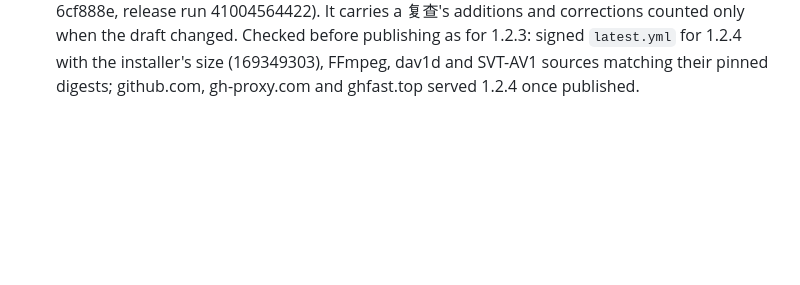
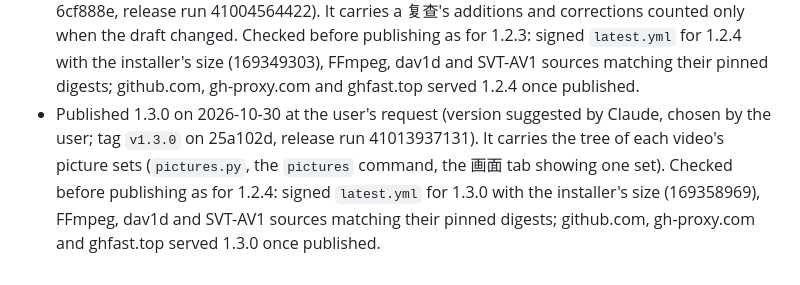
Before and after one commit to edsfod/video-agent, a Markdown page: docs/release-log.md, the part around the change. Rendered like a GitHub page; blank space fills up the shorter version.

Commit message:
Record the 1.3.0 release

```diff
--- a/docs/release-log.md
+++ b/docs/release-log.md
@@ -37,3 +37,4 @@ What was checked by hand before the first release, and how each release was chec
 - Published 1.2.2 on 2026-10-30 at the user's request (version chosen by the user; tag `v1.2.2` on 37cc681, release run 40994604556). It carries the checks and 复查 rounds of a chat AI's summaries, no summary route chosen in advance, and the README with its screenshots taken again. Checked before publishing as for 1.2.1: signed `latest.yml` for 1.2.2 with the installer's size (169314245), FFmpeg, dav1d and SVT-AV1 sources matching their pinned digests; github.com, gh-proxy.com and ghfast.top served 1.2.2 once published.
 - Published 1.2.3 on 2026-10-30 at the user's request (version chosen by the user; tag `v1.2.3` on 29ae669, release run 40999994594). It carries DeepSeek summaries side by side, a send tried again when its answer never starts, the new answer found by marking the old ones, a line in the 复查 for each linked picture, and later rounds overwriting the round before. Checked before publishing as for 1.2.2: signed `latest.yml` for 1.2.3 with the installer's size (169317696), FFmpeg, dav1d and SVT-AV1 sources matching their pinned digests; github.com, gh-proxy.com and ghfast.top served 1.2.3 once published.
 - Published 1.2.4 on 2026-10-30 at the user's request (version chosen by the user; tag `v1.2.4` on 6cf888e, release run 41004564422). It carries a 复查's additions and corrections counted only when the draft changed. Checked before publishing as for 1.2.3: signed `latest.yml` for 1.2.4 with the installer's size (169349303), FFmpeg, dav1d and SVT-AV1 sources matching their pinned digests; github.com, gh-proxy.com and ghfast.top served 1.2.4 once published.
+- Published 1.3.0 on 2026-10-30 at the user's request (version suggested by Claude, chosen by the user; tag `v1.3.0` on 25a102d, release run 41013937131). It carries the tree of each video's picture sets (`pictures.py`, the `pictures` command, the 画面 tab showing one set). Checked before publishing as for 1.2.4: signed `latest.yml` for 1.3.0 with the installer's size (169358969), FFmpeg, dav1d and SVT-AV1 sources matching their pinned digests; github.com, gh-proxy.com and ghfast.top served 1.3.0 once published.
```
